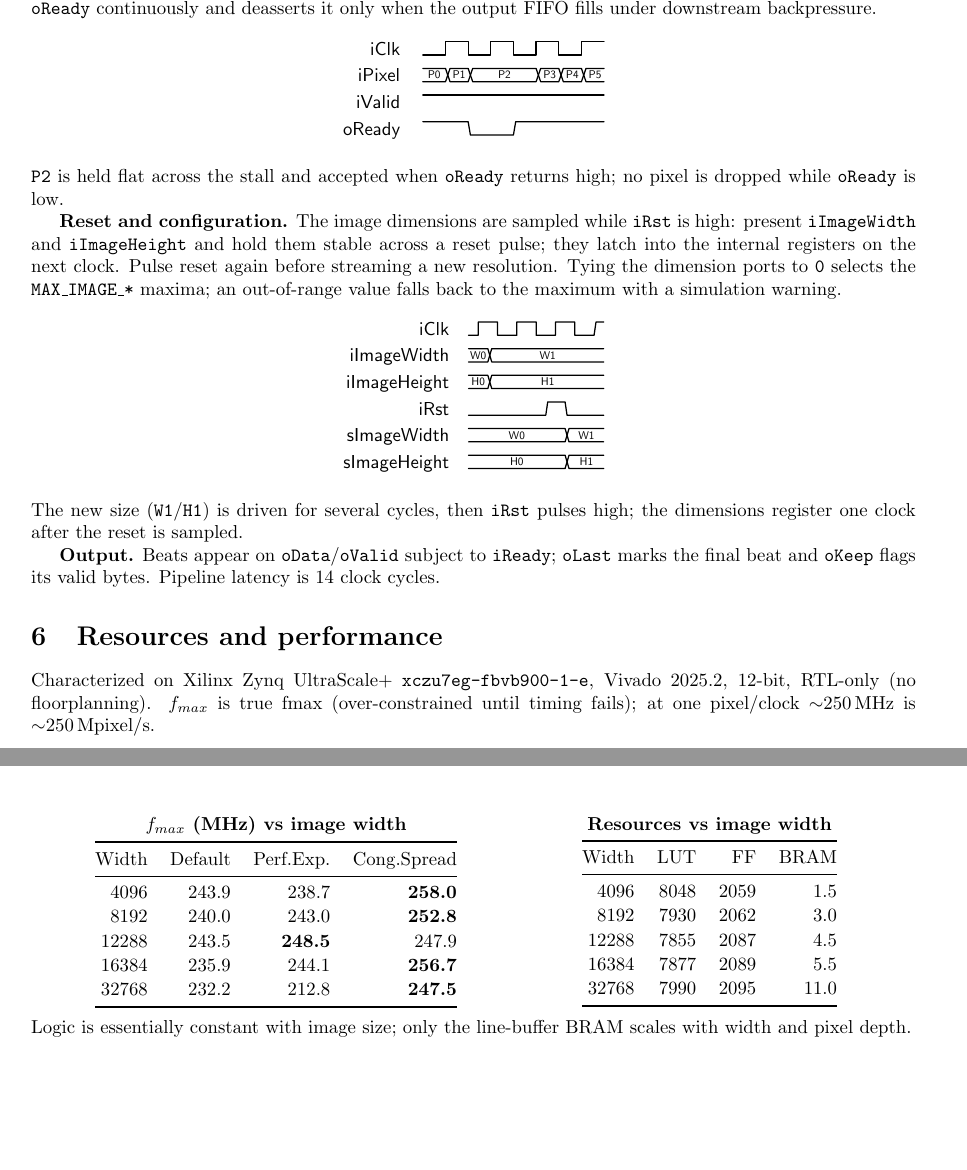
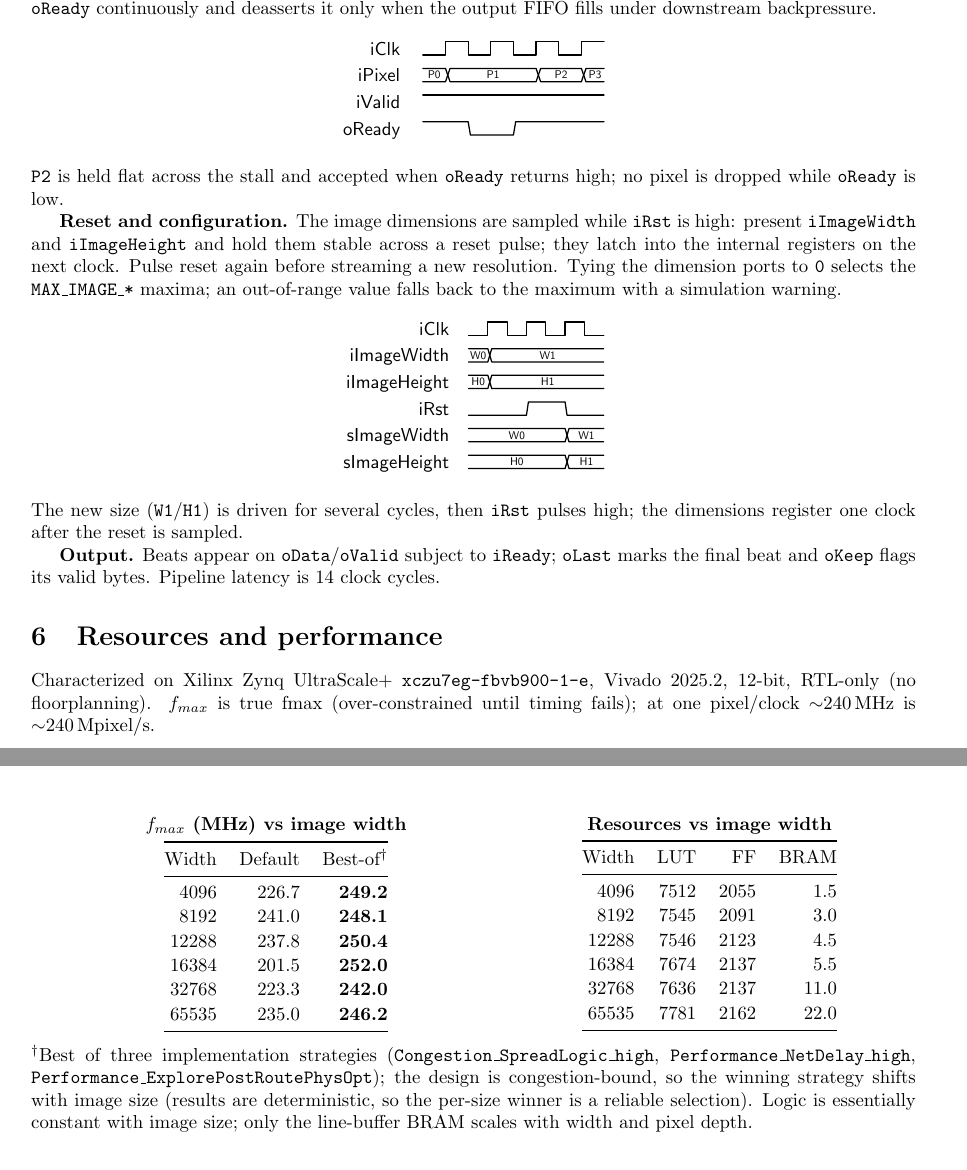
Before and after one commit to VitorMendesC/OpenJLS, a LaTeX document (Docs/datasheet/openjls_datasheet.tex): two parts of pages 2 and 3 of 3 before the commit and two parts of pages 2 and 3 of 4 after it, joined at a grey line, cut so that both start at the same text, the shorter picture padded with empty space. Compiled offline with pdfLaTeX.

Commit message:
Update fmax/resource data in README and datasheet for the retuned strategies
Refresh the characterization with the current (post bug-fix) RTL and the new
implementation-strategy set. No single strategy wins at every size (the design
is congestion-bound), so document per-size winners; quote the defensible
~240 MHz (best-of floor is 242, only one size tops 250) instead of ~250, with a
242-252 best-of range. Regenerate the fmax plot (Default + EPRPO + NetDelay +
Congestion; Explore dropped) and resource table (incl. 65535).

Co-Authored-By: Claude Opus 4.8 <noreply@anthropic.com>

```diff
--- a/Docs/datasheet/openjls_datasheet.tex
+++ b/Docs/datasheet/openjls_datasheet.tex
@@ -140,7 +140,7 @@ under downstream backpressure.
 \begin{center}
 \begin{tikztimingtable}[timing/slope=0.1,xscale=1.7]
   iClk    & 8{C}        \\
-  iPixel  & D{P0} D{P1} 3D{P2} D{P3} D{P4} D{P5} \\
+  iPixel  & D{P0} 4D{P1} 2D{P2} D{P3}\\
   iValid  & 8H          \\
   oReady  & HHLLHHHH     \\
 \end{tikztimingtable}
@@ -158,10 +158,10 @@ with a simulation warning.
 
 \begin{center}
 \begin{tikztimingtable}[timing/slope=0.1,xscale=1.45]
-  iClk         & 0.5L 6{C} 0.5H \\
+  iClk         & 7{C}          \\
   iImageWidth  & D{W0} 6D{W1}  \\
   iImageHeight & D{H0} 6D{H1}  \\
-  iRst         & LLLLHLL        \\
+  iRst         & LLLHHLL        \\
   sImageWidth  & 5D{W0} 2D{W1} \\
   sImageHeight & 5D{H0} 2D{H1} \\
 \end{tikztimingtable}
@@ -178,21 +178,22 @@ its valid bytes. Pipeline latency is 14 clock cycles.
 \section{Resources and performance}
 Characterized on Xilinx Zynq UltraScale+ \texttt{xczu7eg-fbvb900-1-e},
 Vivado 2025.2, 12-bit, RTL-only (no floorplanning). $f_{max}$ is true fmax
-(over-constrained until timing fails); at one pixel/clock $\sim$250\,MHz is
-$\sim$250\,Mpixel/s.
+(over-constrained until timing fails); at one pixel/clock $\sim$240\,MHz is
+$\sim$240\,Mpixel/s.
 
 \begin{minipage}[t]{0.49\textwidth}
 \centering
 \textbf{$f_{max}$ (MHz) vs image width}\\[2pt]
-\begin{tabular}{@{}r r r r@{}}
+\begin{tabular}{@{}r r r@{}}
   \toprule
-  Width & Default & Perf.Exp. & Cong.Spread \\
+  Width & Default & Best-of$^\dagger$ \\
   \midrule
-  4096  & 243.9 & 238.7 & \textbf{258.0} \\
-  8192  & 240.0 & 243.0 & \textbf{252.8} \\
-  12288 & 243.5 & \textbf{248.5} & 247.9 \\
-  16384 & 235.9 & 244.1 & \textbf{256.7} \\
-  32768 & 232.2 & 212.8 & \textbf{247.5} \\
+  4096  & 226.7 & \textbf{249.2} \\
+  8192  & 241.0 & \textbf{248.1} \\
+  12288 & 237.8 & \textbf{250.4} \\
+  16384 & 201.5 & \textbf{252.0} \\
+  32768 & 223.3 & \textbf{242.0} \\
+  65535 & 235.0 & \textbf{246.2} \\
   \bottomrule
 \end{tabular}
 \end{minipage}\hfill
@@ -203,18 +204,23 @@ $\sim$250\,Mpixel/s.
   \toprule
   Width & LUT & FF & BRAM \\
   \midrule
-  4096  & 8048 & 2059 & 1.5 \\
-  8192  & 7930 & 2062 & 3.0 \\
-  12288 & 7855 & 2087 & 4.5 \\
-  16384 & 7877 & 2089 & 5.5 \\
-  32768 & 7990 & 2095 & 11.0 \\
+  4096  & 7512 & 2055 & 1.5 \\
+  8192  & 7545 & 2091 & 3.0 \\
+  12288 & 7546 & 2123 & 4.5 \\
+  16384 & 7674 & 2137 & 5.5 \\
+  32768 & 7636 & 2137 & 11.0 \\
+  65535 & 7781 & 2162 & 22.0 \\
   \bottomrule
 \end{tabular}
 \end{minipage}
 
 \vspace{6pt}
-\noindent Logic is essentially constant with image size; only the line-buffer
-BRAM scales with width and pixel depth.
+\noindent $^\dagger$Best of three implementation strategies
+(\texttt{Congestion\_SpreadLogic\_high}, \texttt{Performance\_NetDelay\_high},
+\texttt{Performance\_ExplorePostRoutePhysOpt}); the design is congestion-bound,
+so the winning strategy shifts with image size (results are deterministic, so
+the per-size winner is a reliable selection). Logic is essentially constant with
+image size; only the line-buffer BRAM scales with width and pixel depth.
 
 %======================================================================
 \section{Integration example}
```
Also changed, not shown: Docs/Images/fmax_vs_size.png, Docs/Images/util_vs_size.png, Docs/datasheet/openjls_datasheet.pdf, README.md, Docs/datasheet/openjls_datasheet.tex (4 more changed lines).
